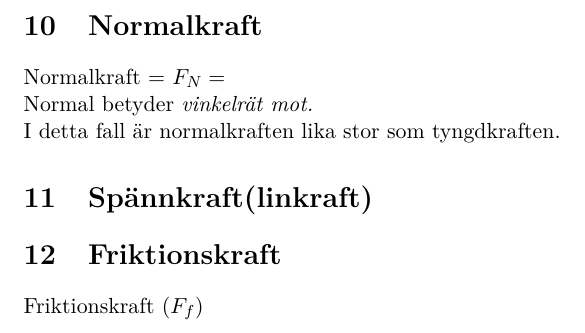
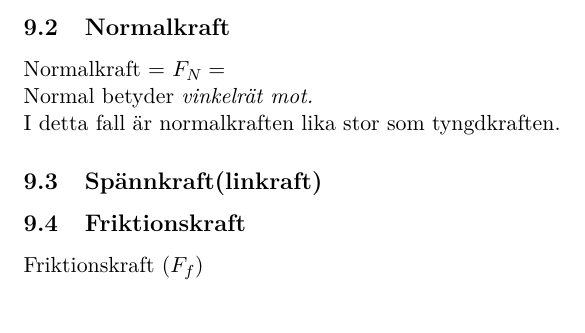
Before and after one commit to misuto/Physics, a LaTeX document (Fysik.tex): part of page 10 of 12, cut so that both start at the same text. Compiled offline with pdfLaTeX.

Commit message:
Blev av med errors genom att ändra ett par "paragraph" till "subsection".

```diff
--- a/Fysik.tex
+++ b/Fysik.tex
@@ -163,12 +163,12 @@ $ F=G(\frac{90*100}{0,85^2})=8,3*10^{-7}N $\newline
 Jordradien är 637 mil. Upskatta jordens massa.\newline
 $ F=G\frac{m_{Tomas} m_{Jorden}}{r^2}=m_{Tomas}*g $\newline
 $ m_{Jorden}=\frac{gr^2}{G}=\frac{9,28*6370000}{6,673*10^{-11}}=6,0*10^{24} $
-\section{Normalkraft}
+\subsection{Normalkraft}
 Normalkraft = $F_N=$\newline
 Normal betyder \textit{vinkelrät mot.}\newline
 I detta fall är normalkraften lika stor som tyngdkraften.
-\section{Spännkraft(linkraft)}
-\section{Friktionskraft}
+\subsection{Spännkraft(linkraft)}
+\subsection{Friktionskraft}
 Friktionskraft $( F_f )$\newline
 \newpage
 \section{Uppgifter}
```
Also changed, not shown: Fysik.pdf.
